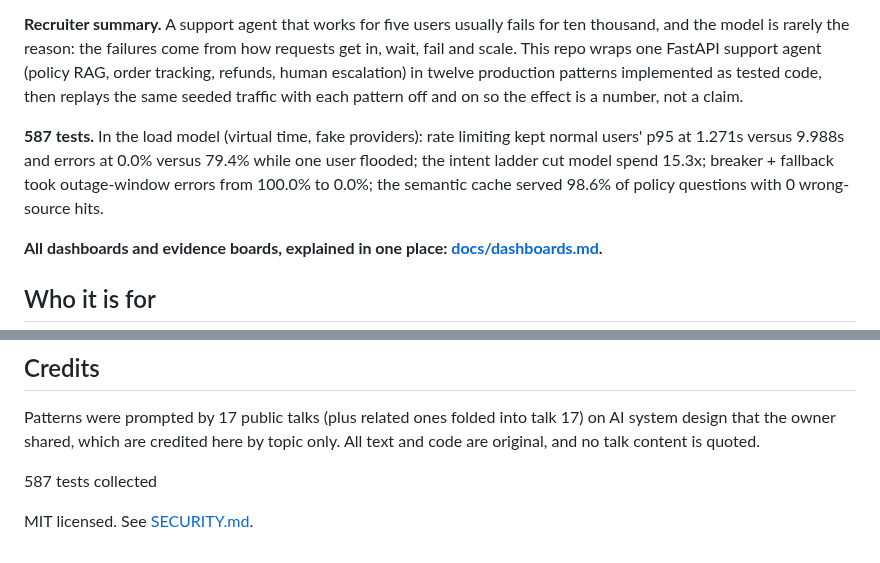
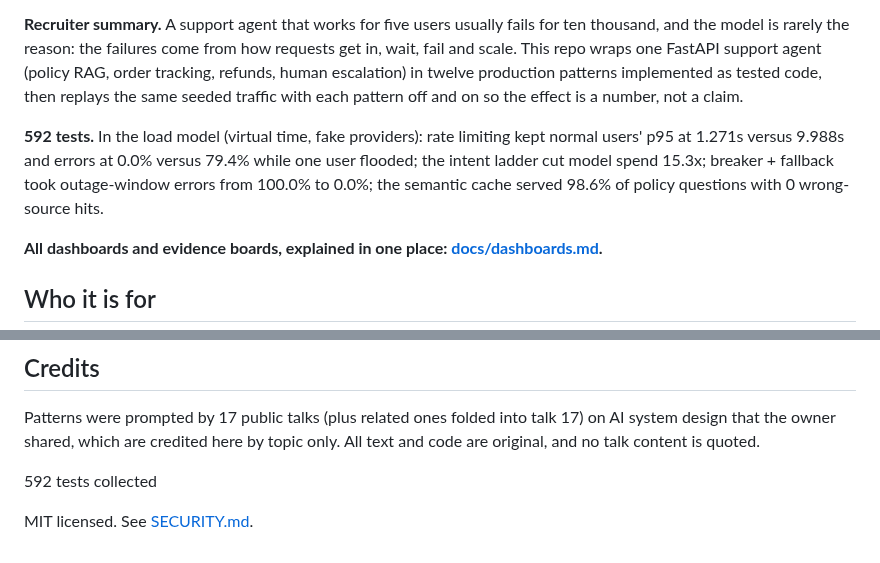
Before and after one commit to jagadishmazure-jpg/Jagadish-ai-system-design-at-scale, a Markdown page: README.md, 2 parts joined by grey strips. GitHub-like rendering.

```diff
--- a/README.md
+++ b/README.md
@@ -11,7 +11,7 @@ agent (policy RAG, order tracking, refunds, human escalation) in twelve
 production patterns implemented as tested code, then replays the same seeded
 traffic with each pattern off and on so the effect is a number, not a claim.
 <!-- BEGIN SUMMARY -->
-**587 tests.** In the load model (virtual time, fake providers): rate limiting kept normal users' p95 at 1.271s versus 9.988s and errors at 0.0% versus 79.4% while one user flooded; the intent ladder cut model spend 15.3x; breaker + fallback took outage-window errors from 100.0% to 0.0%; the semantic cache served 98.6% of policy questions with 0 wrong-source hits.
+**592 tests.** In the load model (virtual time, fake providers): rate limiting kept normal users' p95 at 1.271s versus 9.988s and errors at 0.0% versus 79.4% while one user flooded; the intent ladder cut model spend 15.3x; breaker + fallback took outage-window errors from 100.0% to 0.0%; the semantic cache served 98.6% of policy questions with 0 wrong-source hits.
 <!-- END SUMMARY -->
 
 **All dashboards and evidence boards, explained in one place: [docs/dashboards.md](docs/dashboards.md).**
@@ -355,7 +355,7 @@ owner shared, which are credited here by topic only. All text and code are
 original, and no talk content is quoted.
 
 <!-- BEGIN TESTCOUNT -->
-587 tests collected
+592 tests collected
 <!-- END TESTCOUNT -->
 
 MIT licensed. See [SECURITY.md](SECURITY.md).
```
Also changed, not shown: docs/caching.md (+14 -1 lines), docs/dashboards.md (+41 -4 lines), docs/img/caching_after_board.png (added), 6 other files.
